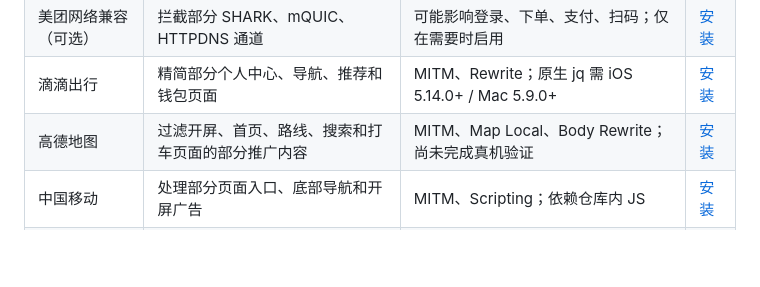
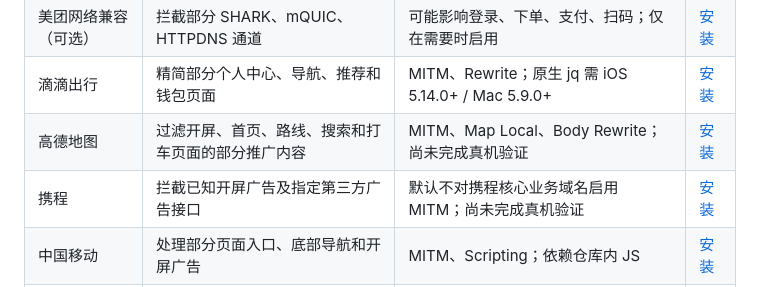
Before and after one commit to jingchen21/Surge-iOS, a Markdown page: Modules/README.md, the part around the change. GitHub-like rendering; blank space fills up the shorter version.

Commit message:
Document Ctrip ad filter module

```diff
--- a/Modules/README.md
+++ b/Modules/README.md
@@ -22,6 +22,7 @@
 | 美团网络兼容（可选） | 拦截部分 SHARK、mQUIC、HTTPDNS 通道 | 可能影响登录、下单、支付、扫码；仅在需要时启用 | [安装](https://raw.githubusercontent.com/jingchen21/Surge-iOS/main/Modules/Meituan-Network-Compatibility.sgmodule) |
 | 滴滴出行 | 精简部分个人中心、导航、推荐和钱包页面 | MITM、Rewrite；原生 jq 需 iOS 5.14.0+ / Mac 5.9.0+ | [安装](https://raw.githubusercontent.com/jingchen21/Surge-iOS/main/Modules/Didi.sgmodule) |
 | 高德地图 | 过滤开屏、首页、路线、搜索和打车页面的部分推广内容 | MITM、Map Local、Body Rewrite；尚未完成真机验证 | [安装](https://raw.githubusercontent.com/jingchen21/Surge-iOS/main/Modules/Amap-AdFilter.sgmodule) |
+| 携程 | 拦截已知开屏广告及指定第三方广告接口 | 默认不对携程核心业务域名启用 MITM；尚未完成真机验证 | [安装](https://raw.githubusercontent.com/jingchen21/Surge-iOS/main/Modules/Ctrip-AdFilter.sgmodule) |
 | 中国移动 | 处理部分页面入口、底部导航和开屏广告 | MITM、Scripting；依赖仓库内 JS | [安装](https://raw.githubusercontent.com/jingchen21/Surge-iOS/main/Modules/ChinaMobile.sgmodule) |
 | 浦大喜奔 | 按图片素材实际尺寸拦截指定开屏图 | MITM、Scripting；参数是素材尺寸，不是屏幕分辨率 | [安装](https://raw.githubusercontent.com/jingchen21/Surge-iOS/main/Modules/SPDB.sgmodule) |
 | 哈啰出行 | 移植部分广告与页面处理 | MITM、Scripting；尚未完成真实 App 验证 | [安装](https://raw.githubusercontent.com/jingchen21/Surge-iOS/main/Modules/HelloBike.sgmodule) |
```
